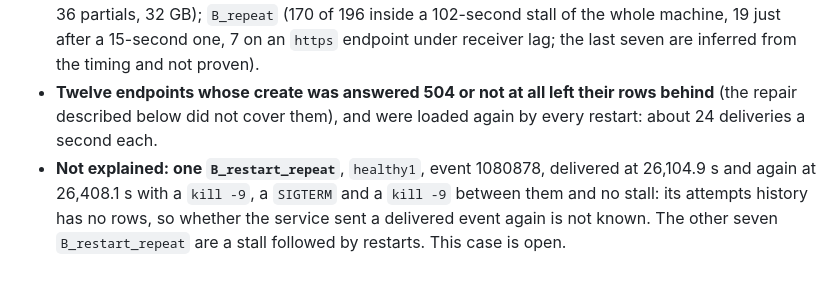
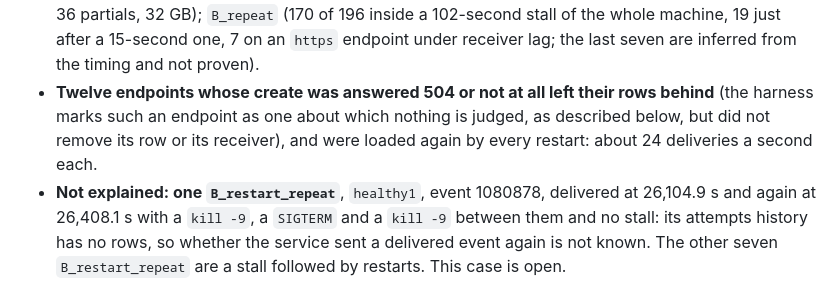
Before and after one commit to alpibrusl/cancho-hooks, a Markdown page: docs/soak.md, the part around the change. Rendered like a GitHub page.

Commit message:
soak.md: say exactly what the earlier handling of an unanswered create did and did not do
Co-Authored-By: Claude Sonnet 5.5 <noreply@anthropic.com>

```diff
--- a/docs/soak.md
+++ b/docs/soak.md
@@ -358,7 +358,7 @@ The service is the build of `origin/main` at `45faec0`. None of these was fixed
 **Run 3** (2026-10-06 08:14 CEST, the service of PR 44's head ab07f51, the harness of 9e896bd, seed 3, burst 60) was stopped by us at 15.8 hours and is **`INCONCLUSIVE`** by the rule above, not a pass and not a list of service failures. It had no violation for the first 6.6 hours (the snapshot at 4.7 hours is the figure on the project page). The first, an `END_lag`, came as the receivers passed 85 % of a core; over the run the receivers were above 85 % in a third of the samples and their loop later than 250 ms in over half, the harness itself used about a core, and by the end the lag of the endpoints that must keep up was 546 seconds. The final tally was about 198,000 violations, 197,942 of them `P_phantom` from 14.7 hours. The evidence (the violation records, the ledger, the service's own logs and data directory) was read kind by kind against the checker's rules:
 
 * **Attributed to the harness, with a mechanism found in its code and numbers that match the timestamps:** `END_lag` (the receivers were the bottleneck); `P_phantom` (the checker trimmed its record of posted events while late deliveries from endpoints it had excluded were still arriving: every phantom event is in the poster's own acknowledgement log); `C_filter` (seven replays the harness had asked for, delivered eleven minutes later, after the checker had forgotten that it asked); `A_missing` (two events on a dead endpoint, acknowledged 12 s before the failure window the checker allows for; the service's own log has both as dead letters); `K_backup` (the Python log checker reads about 0.31 s per MB, the data directory grew to 2 GB because a pile of waiting replays pinned the log, and a backup killed at its timeout left its partial copy and its children behind: 36 partials, 32 GB); `B_repeat` (170 of 196 inside a 102-second stall of the whole machine, 19 just after a 15-second one, 7 on an `https` endpoint under receiver lag; the last seven are inferred from the timing and not proven).
-* **Twelve endpoints whose create was answered 504 or not at all left their rows behind** (the repair described below did not cover them), and were loaded again by every restart: about 24 deliveries a second each.
+* **Twelve endpoints whose create was answered 504 or not at all left their rows behind** (the harness marks such an endpoint as one about which nothing is judged, as described below, but did not remove its row or its receiver), and were loaded again by every restart: about 24 deliveries a second each.
 * **Not explained: one `B_restart_repeat`**, `healthy1`, event 1080878, delivered at 26,104.9 s and again at 26,408.1 s with a `kill -9`, a `SIGTERM` and a `kill -9` between them and no stall: its attempts history has no rows, so whether the service sent a delivered event again is not known. The other seven `B_restart_repeat` are a stall followed by restarts. This case is open.
 * **Something about the service, not a bug by its documents:** the 32 waiting replays never started (attempts 0 for hours) because they are started only with what is left of a turn after the window's attempts, and two endpoints had a permanent backlog; a waiting replay pins the log, so the data directory grew until the run ended. `--max-age-days` (design section 47.2) bounds that and the harness did not set it.
 
```
